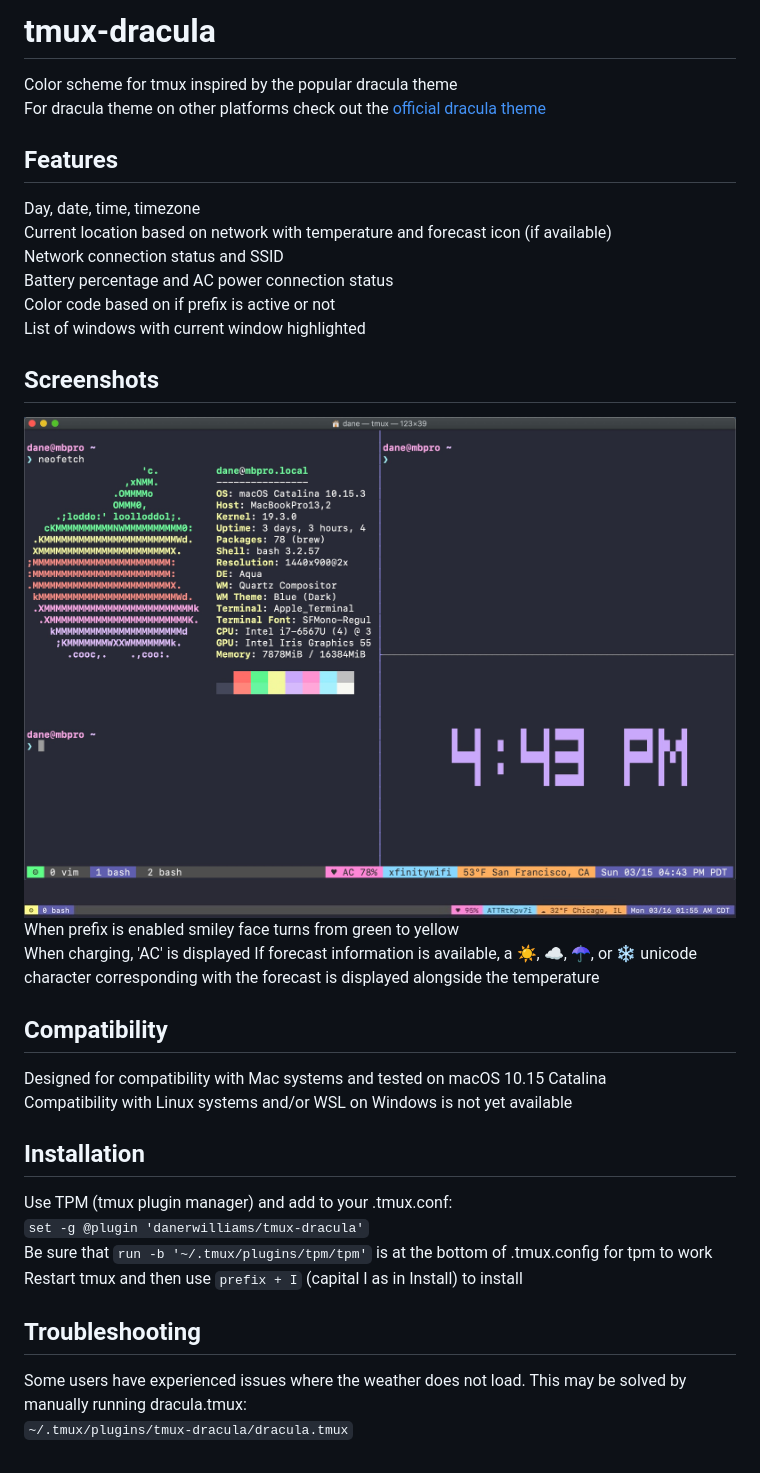
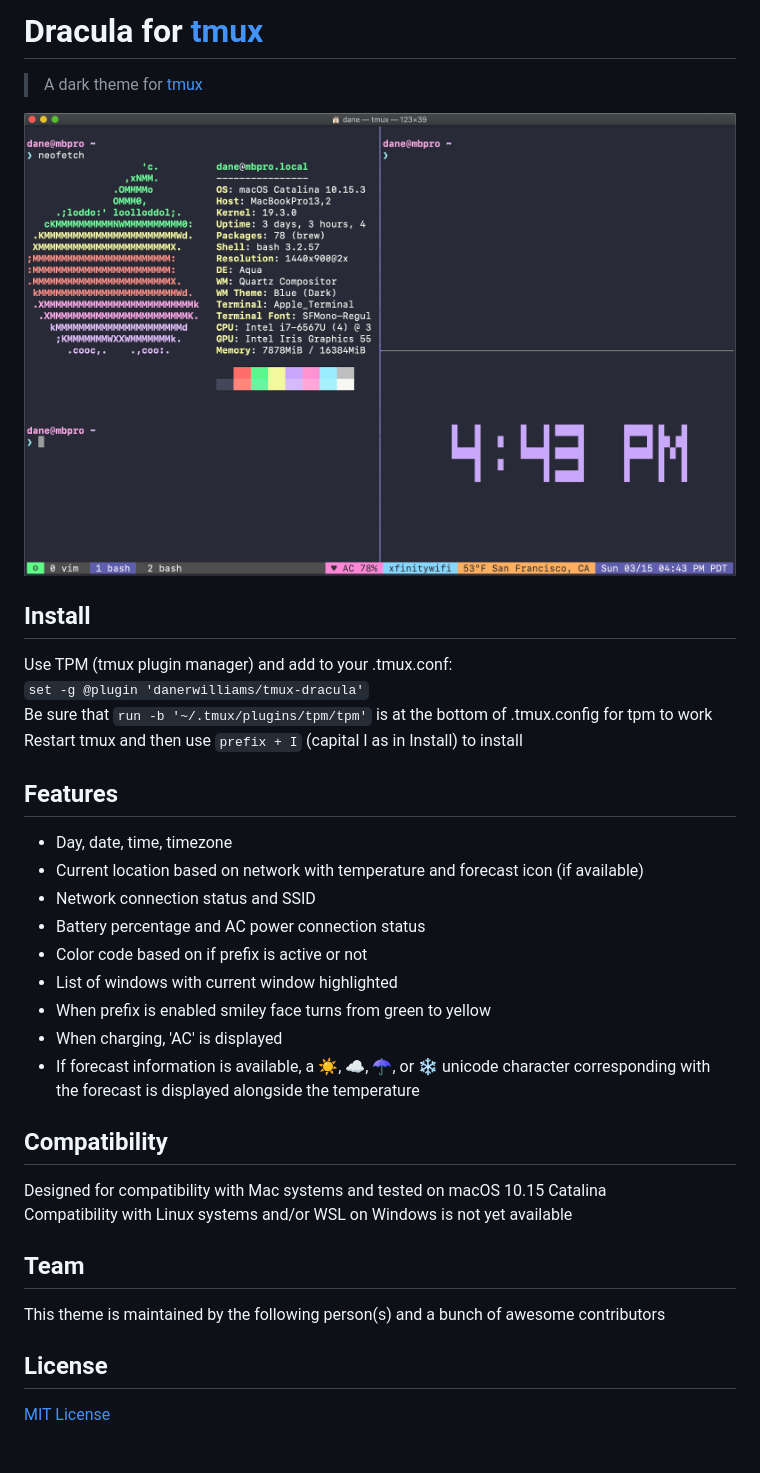
Before and after one commit to dracula/tmux, a Markdown page: README.md, the part around the change. Drawn GitHub-style; pictures changed too: screenshots/alt-tmux-dracula-screenshot.jpg (deleted).

```diff
--- a/README.md
+++ b/README.md
@@ -1,33 +1,37 @@
-# tmux-dracula
-Color scheme for tmux inspired by the popular dracula theme
-For dracula theme on other platforms check out the <a href="https://draculatheme.com/" target="_blank">official dracula theme</a>
+# Dracula for [tmux](https://github.com/tmux/tmux/wiki)
 
-## Features
-Day, date, time, timezone
-Current location based on network with temperature and forecast icon (if available)
-Network connection status and SSID
-Battery percentage and AC power connection status
-Color code based on if prefix is active or not
-List of windows with current window highlighted
+> A dark theme for [tmux](https://github.com/tmux/tmux/wiki)
 
-## Screenshots
-![Alt text](screenshots/tmux-dracula-screenshot.jpg?raw=true "Tmux Dracula")
-![Alt text](screenshots/alt-tmux-dracula-screenshot.jpg?raw=true "Tmux Dracula")
-When prefix is enabled smiley face turns from green to yellow
-When charging, 'AC' is displayed
-If forecast information is available, a ☀, ☁, ☂, or ❄ unicode character corresponding with the forecast is displayed alongside the temperature
+![Screenshot](./screenshot.jpg)
 
-## Compatibility
-Designed for compatibility with Mac systems and tested on macOS 10.15 Catalina
-Compatibility with Linux systems and/or WSL on Windows is not yet available
+## Install
 
-## Installation
 Use TPM (tmux plugin manager) and add to your .tmux.conf:
 `set -g @plugin 'danerwilliams/tmux-dracula'`
 Be sure that `run -b '~/.tmux/plugins/tpm/tpm'` is at the bottom of .tmux.config for tpm to work
 Restart tmux and then use `prefix + I` (capital I as in Install) to install
 
-## Troubleshooting
-Some users have experienced issues where the weather does not load.
-This may be solved by manually running dracula.tmux:
-`~/.tmux/plugins/tmux-dracula/dracula.tmux`
+## Features
+
+* Day, date, time, timezone
+* Current location based on network with temperature and forecast icon (if available)
+* Network connection status and SSID
+* Battery percentage and AC power connection status
+* Color code based on if prefix is active or not
+* List of windows with current window highlighted
+* When prefix is enabled smiley face turns from green to yellow
+* When charging, 'AC' is displayed
+* If forecast information is available, a ☀, ☁, ☂, or ❄ unicode character corresponding with the forecast is displayed alongside the temperature
+
+## Compatibility
+
+Designed for compatibility with Mac systems and tested on macOS 10.15 Catalina
+Compatibility with Linux systems and/or WSL on Windows is not yet available
+
+## Team
+
+This theme is maintained by the following person(s) and a bunch of awesome contributors
+
+## License
+
+[MIT License](./LICENSE)
```
Also changed, not shown: screenshot.jpg (renamed from screenshots/tmux-dracula-screenshot.jpg).
